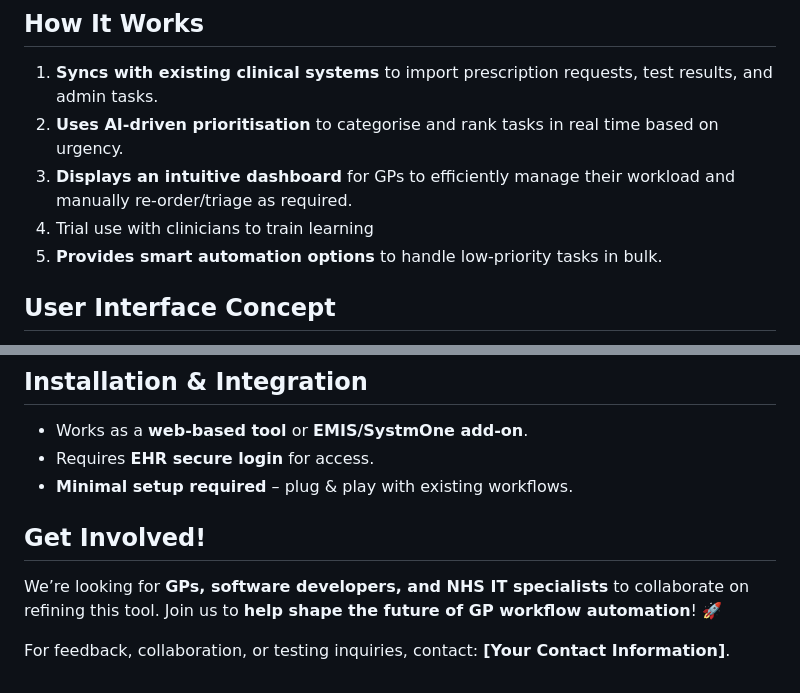
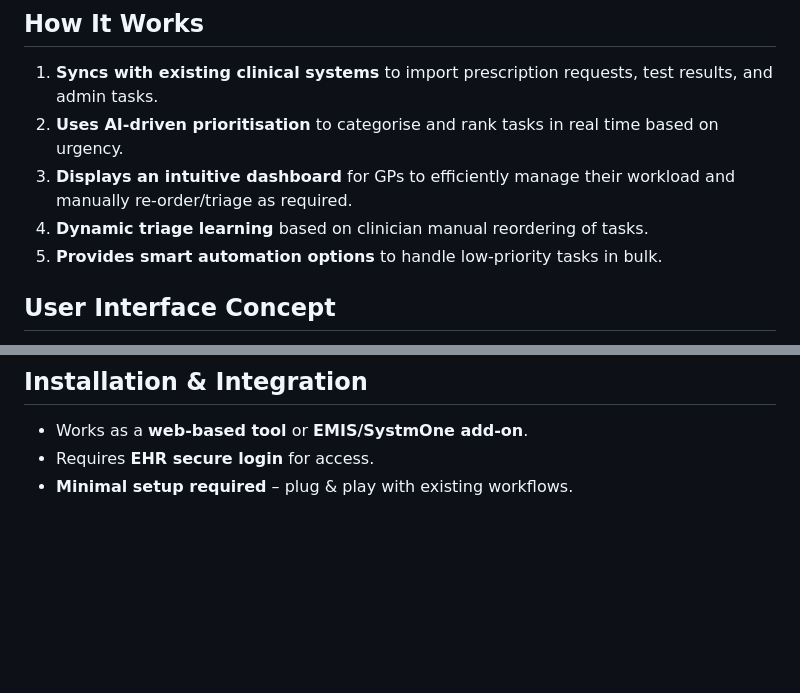
Before and after one commit to thomasbeck95/CTM, a Markdown page: README.md, 2 parts joined by grey strips. Drawn GitHub-style; blank space fills up the shorter version.

```diff
--- a/README.md
+++ b/README.md
@@ -82,7 +82,7 @@ The **cRank - Smart Clinical Task Manager** is a digital tool designed to stream
 1. **Syncs with existing clinical systems** to import prescription requests, test results, and admin tasks.
 2. **Uses AI-driven prioritisation** to categorise and rank tasks in real time based on urgency.
 3. **Displays an intuitive dashboard** for GPs to efficiently manage their workload and manually re-order/triage as required.
-4. Trial use with clinicians to train learning
+4. **Dynamic triage learning** based on clinician manual reordering of tasks.
 5. **Provides smart automation options** to handle low-priority tasks in bulk.
 
 
@@ -117,9 +117,3 @@ The **cRank - Smart Clinical Task Manager** is a digital tool designed to stream
 - Works as a **web-based tool** or **EMIS/SystmOne add-on**.
 - Requires **EHR secure login** for access.
 - **Minimal setup required** – plug & play with existing workflows.
-
-## **Get Involved!**
-
-We’re looking for **GPs, software developers, and NHS IT specialists** to collaborate on refining this tool. Join us to **help shape the future of GP workflow automation**! 🚀
-
-For feedback, collaboration, or testing inquiries, contact: **[Your Contact Information]**.
```
